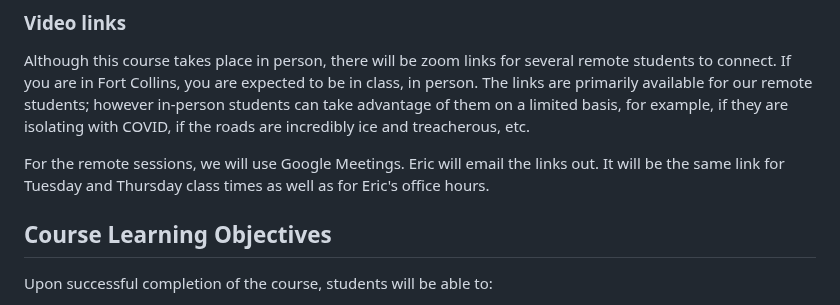
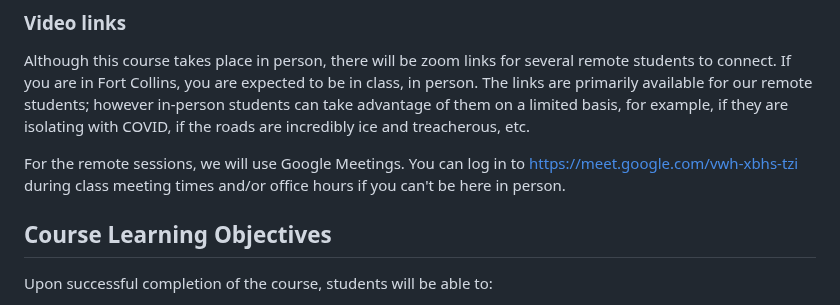
Before and after one commit to eriqande/con-gen-csu, a Markdown page: README.md, the part around one of its changes. GitHub-like rendering.

```diff
--- a/README.md
+++ b/README.md
@@ -42,9 +42,11 @@ person.  The links are primarily available for our remote students; however in-p
 can take advantage of them on a limited basis, for example, if they are isolating with COVID,
 if the roads are incredibly ice and treacherous, etc.
 
-For the remote sessions, we will use Google Meetings.  Eric will email the
-links out.  It will be the same link for Tuesday and Thursday class times
-as well as for Eric's office hours.
+For the remote sessions, we will use Google Meetings. You can log in
+to [https://meet.google.com/vwh-xbhs-tzi](https://meet.google.com/vwh-xbhs-tzi) during class meeting times and/or office hours if you can't be here
+in person.
+
+
 
 
 
```
Also changed, not shown: other parts of README.md (+89 -0 lines).
